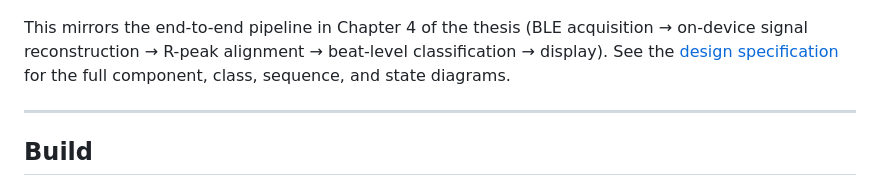
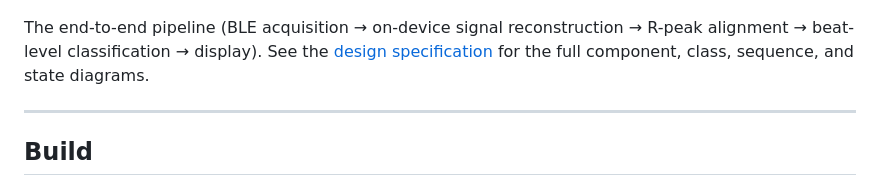
Before and after one commit to h4xryu/ECG-Realtime-monitor, a Markdown page: README.md, the part around the change. Rendered like a GitHub page.

```diff
--- a/README.md
+++ b/README.md
@@ -55,7 +55,7 @@ February 2027).
 
 ![Architecture](docs/img/overall_architecture.png)
 
-This mirrors the end-to-end pipeline in Chapter 4 of the thesis (BLE acquisition →
+The end-to-end pipeline (BLE acquisition →
 on-device signal reconstruction → R-peak alignment → beat-level classification → display).
 See the [design specification](docs/DESIGN_SPEC.md) for the full component, class,
 sequence, and state diagrams.
```
